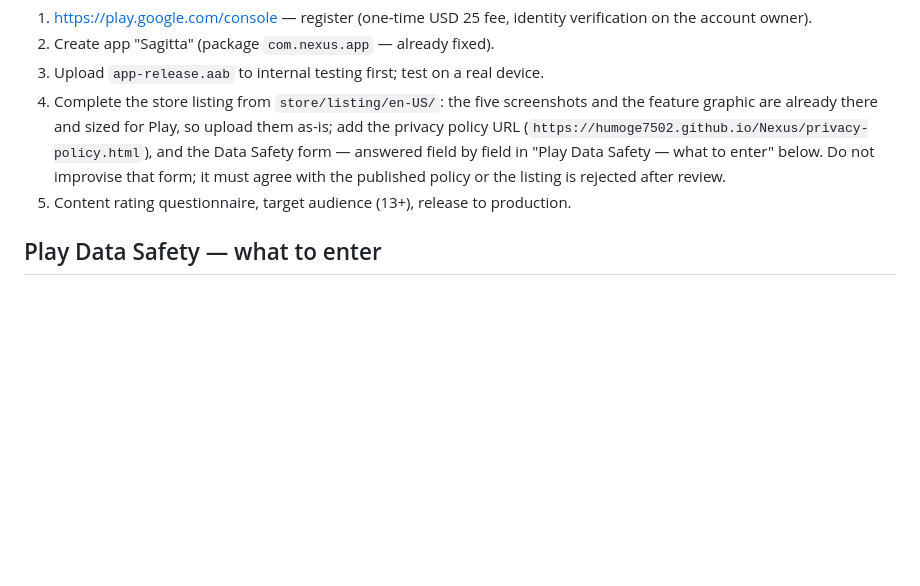
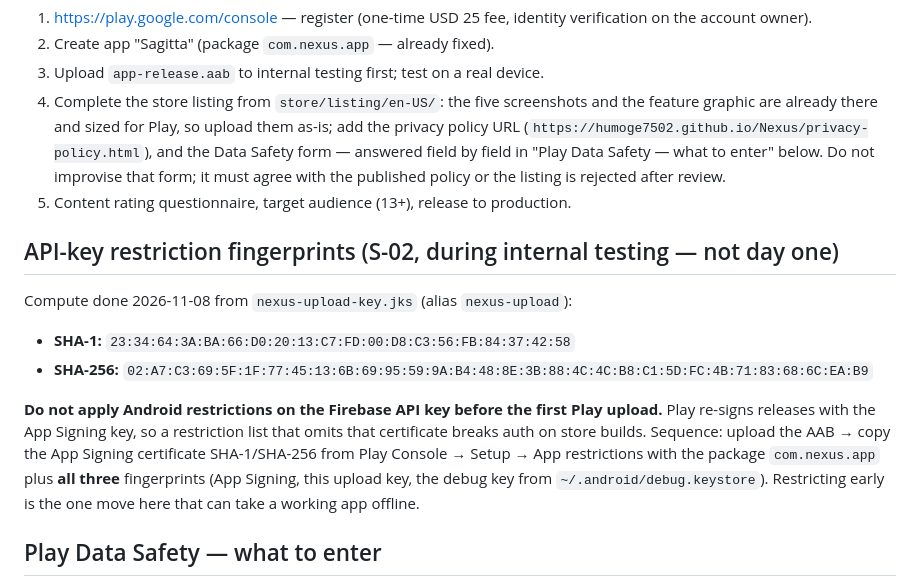
Before and after one commit to humoge7502/Nexus, a Markdown page: docs/LAUNCH_CHECKLIST.md, the part around the change. GitHub-like rendering; blank space fills up the shorter version.

Commit message:
docs(launch): record upload-key fingerprints + API-key restriction ordering
S-02 prep: SHA-1/SHA-256 of the upload certificate (nexus-upload alias)
computed 2026-11-08, plus the sequencing warning — Android restrictions
on the Firebase API key must wait until the Play App Signing certificate
exists (after the first AAB upload), or store builds lose auth.

```diff
--- a/docs/LAUNCH_CHECKLIST.md
+++ b/docs/LAUNCH_CHECKLIST.md
@@ -87,6 +87,22 @@ firebase deploy --only functions
    is rejected after review.
 5. Content rating questionnaire, target audience (13+), release to production.
 
+## API-key restriction fingerprints (S-02, during internal testing — not day one)
+
+Compute done 2026-11-08 from `nexus-upload-key.jks` (alias `nexus-upload`):
+
+- **SHA-1:** `23:34:64:3A:BA:66:D0:20:13:C7:FD:00:D8:C3:56:FB:84:37:42:58`
+- **SHA-256:** `02:A7:C3:69:5F:1F:77:45:13:6B:69:95:59:9A:B4:48:8E:3B:88:4C:4C:B8:C1:5D:FC:4B:71:83:68:6C:EA:B9`
+
+**Do not apply Android restrictions on the Firebase API key before the first Play
+upload.** Play re-signs releases with the App Signing key, so a restriction list
+that omits that certificate breaks auth on store builds. Sequence: upload the
+AAB → copy the App Signing certificate SHA-1/SHA-256 from Play Console →
+Setup → App restrictions with the package `com.nexus.app` plus **all three**
+fingerprints (App Signing, this upload key, the debug key from
+`~/.android/debug.keystore`). Restricting early is the one move here that can
+take a working app offline.
+
 ## Play Data Safety — what to enter
 
 Derived from `docs/privacy-policy.html` and the code that actually runs. If a line
```
